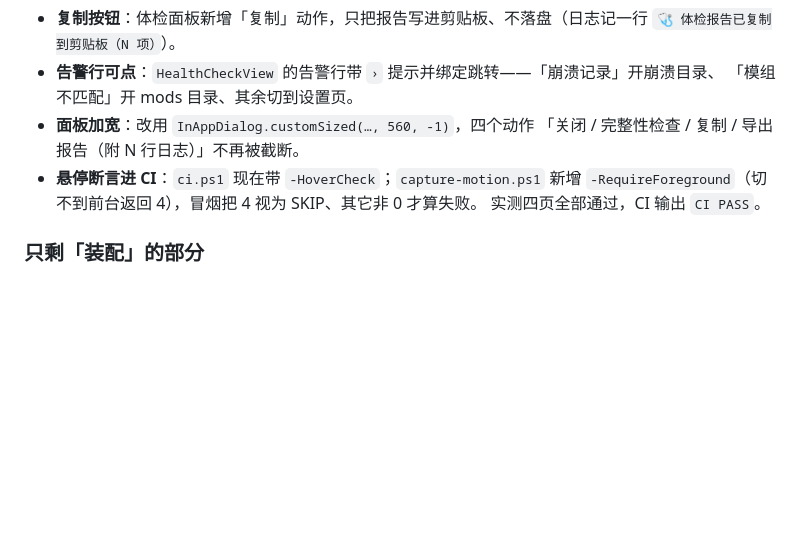
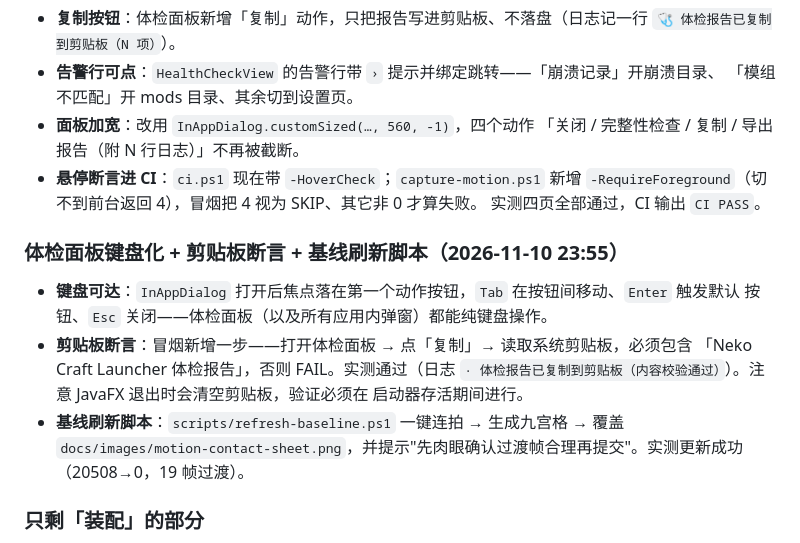
Before and after one commit to lengmiaoyuelongmen/NekoCraftLauncher, a Markdown page: docs/ARCHITECTURE.md, the part around the change. Drawn GitHub-style; blank space fills up the shorter version.

```diff
--- a/docs/ARCHITECTURE.md
+++ b/docs/ARCHITECTURE.md
@@ -1310,6 +1310,18 @@ CI PASS：构建、单测、架构守卫、冒烟、UI 自检全部通过
   `-RequireForeground`（切不到前台返回 4），冒烟把 4 视为 SKIP、其它非 0 才算失败。
   实测四页全部通过，CI 输出 `CI PASS`。
 
+### 体检面板键盘化 + 剪贴板断言 + 基线刷新脚本（2026-11-10 23:55）
+
+- **键盘可达**：`InAppDialog` 打开后焦点落在第一个动作按钮，`Tab` 在按钮间移动、`Enter` 触发默认
+  按钮、`Esc` 关闭——体检面板（以及所有应用内弹窗）都能纯键盘操作。
+- **剪贴板断言**：冒烟新增一步——打开体检面板 → 点「复制」→ 读取系统剪贴板，必须包含
+  「Neko Craft Launcher 体检报告」，否则 FAIL。实测通过（日志
+  `· 体检报告已复制到剪贴板（内容校验通过）`）。注意 JavaFX 退出时会清空剪贴板，验证必须在
+  启动器存活期间进行。
+- **基线刷新脚本**：`scripts/refresh-baseline.ps1` 一键连拍 → 生成九宫格 → 覆盖
+  `docs/images/motion-contact-sheet.png`，并提示"先肉眼确认过渡帧合理再提交"。实测更新成功
+  （20508→0，19 帧过渡）。
+
 ### 只剩「装配」的部分
 
 `start(Stage)`（约 275 行）与 `createLaunchPanel`（187 行）现在读起来就是装配顺序：
```
Also changed, not shown: docs/TESTING.md (+8 -1 lines), docs/images/motion-contact-sheet.png, 3 other files.
